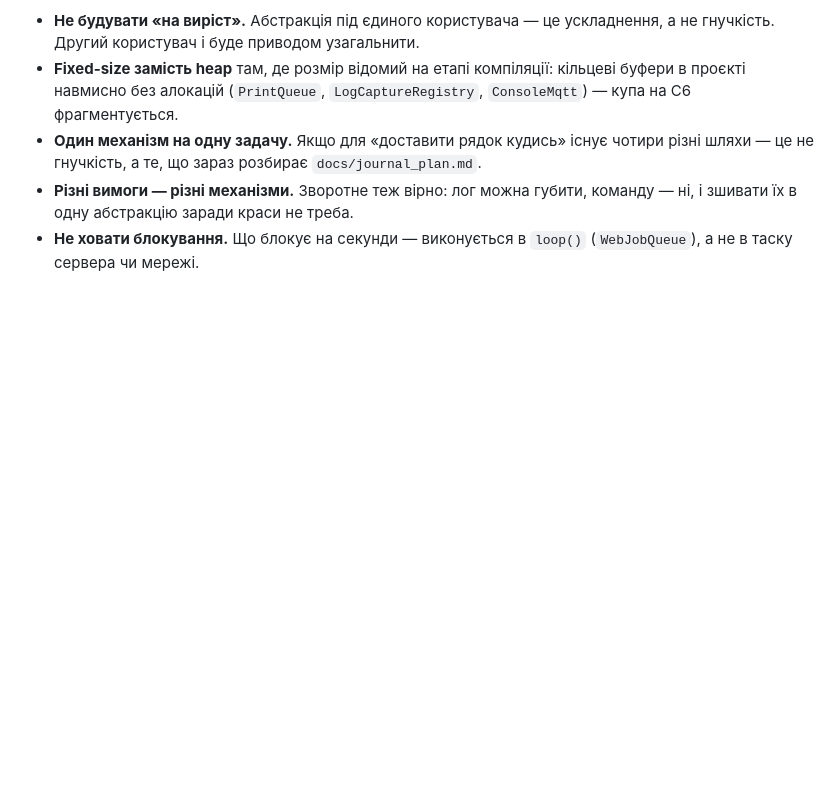
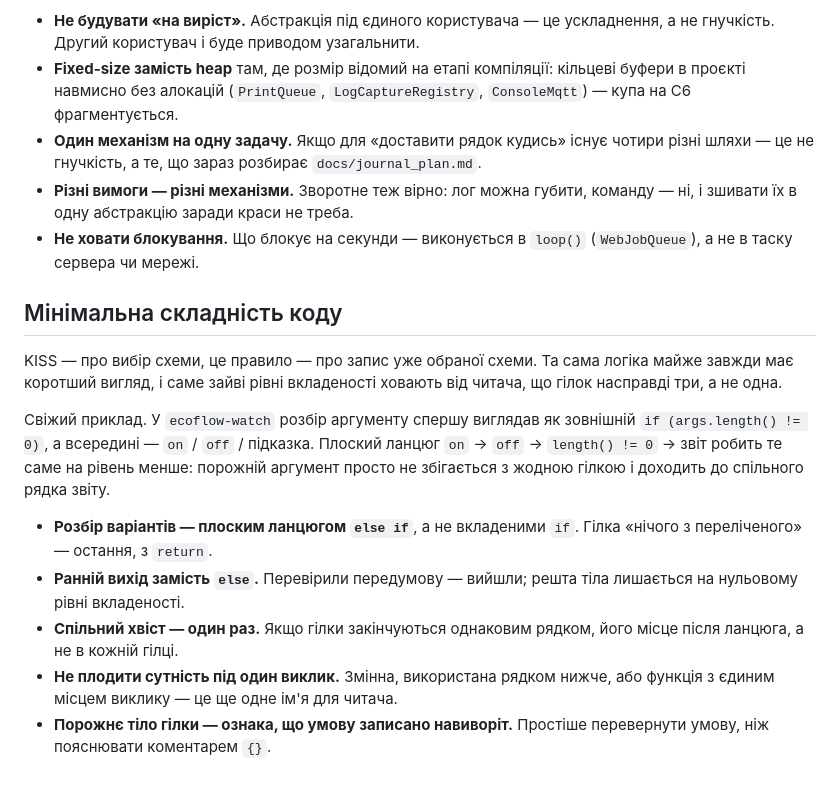
Before and after one commit to nick-lavrik/esp32, a Markdown page: CLAUDE.md, the part around the change. GitHub-like rendering; blank space fills up the shorter version.

Commit message:
complexity

```diff
--- a/CLAUDE.md
+++ b/CLAUDE.md
@@ -59,3 +59,26 @@
   команду — ні, і зшивати їх в одну абстракцію заради краси не треба.
 - **Не ховати блокування.** Що блокує на секунди — виконується в `loop()`
   (`WebJobQueue`), а не в таску сервера чи мережі.
+
+## Мінімальна складність коду
+
+KISS — про вибір схеми, це правило — про запис уже обраної схеми. Та сама
+логіка майже завжди має коротший вигляд, і саме зайві рівні вкладеності
+ховають від читача, що гілок насправді три, а не одна.
+
+Свіжий приклад. У `ecoflow-watch` розбір аргументу спершу виглядав як
+зовнішній `if (args.length() != 0)`, а всередині — `on` / `off` / підказка.
+Плоский ланцюг `on` → `off` → `length() != 0` → звіт робить те саме на рівень
+менше: порожній аргумент просто не збігається з жодною гілкою і доходить до
+спільного рядка звіту.
+
+- **Розбір варіантів — плоским ланцюгом `else if`**, а не вкладеними `if`.
+  Гілка «нічого з переліченого» — остання, з `return`.
+- **Ранній вихід замість `else`.** Перевірили передумову — вийшли; решта тіла
+  лишається на нульовому рівні вкладеності.
+- **Спільний хвіст — один раз.** Якщо гілки закінчуються однаковим рядком,
+  його місце після ланцюга, а не в кожній гілці.
+- **Не плодити сутність під один виклик.** Змінна, використана рядком нижче,
+  або функція з єдиним місцем виклику — це ще одне ім'я для читача.
+- **Порожнє тіло гілки — ознака, що умову записано навиворіт.** Простіше
+  перевернути умову, ніж пояснювати коментарем `{}`.
```
